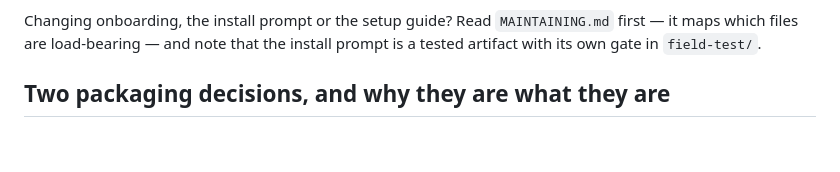
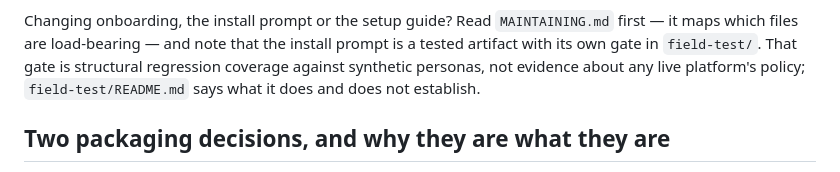
Before and after one commit to patchstack/connect, a Markdown page: CONTRIBUTING.md, the part around the change. GitHub-like rendering; blank space fills up the shorter version.

```diff
--- a/CONTRIBUTING.md
+++ b/CONTRIBUTING.md
@@ -66,7 +66,8 @@ reads exactly like passing.
 
 Changing onboarding, the install prompt or the setup guide? Read `MAINTAINING.md` first — it maps which
 files are load-bearing — and note that the install prompt is a tested artifact with its own gate in
-`field-test/`.
+`field-test/`. That gate is structural regression coverage against synthetic personas, not evidence about
+any live platform's policy; `field-test/README.md` says what it does and does not establish.
 
 ## Two packaging decisions, and why they are what they are
 
```
Also changed, not shown: MAINTAINING.md (+2 -0 lines), field-test/README.md (+17 -10 lines).
